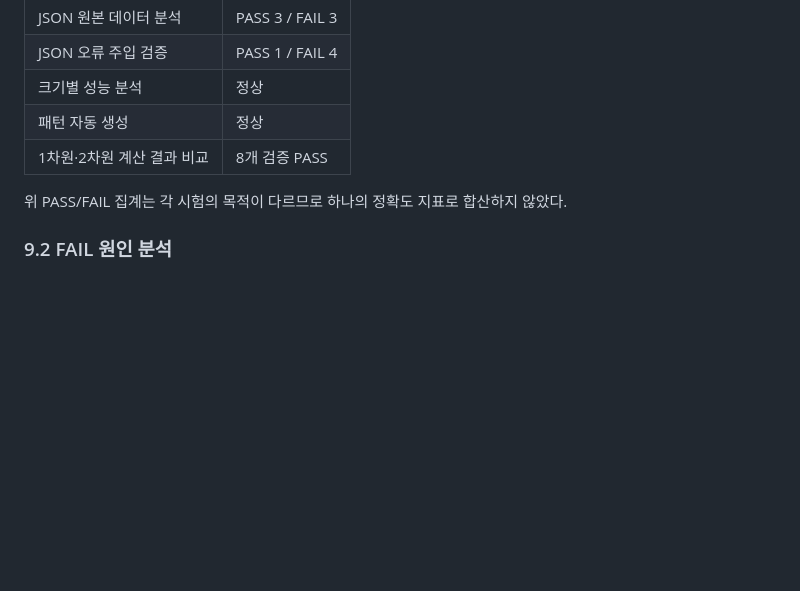
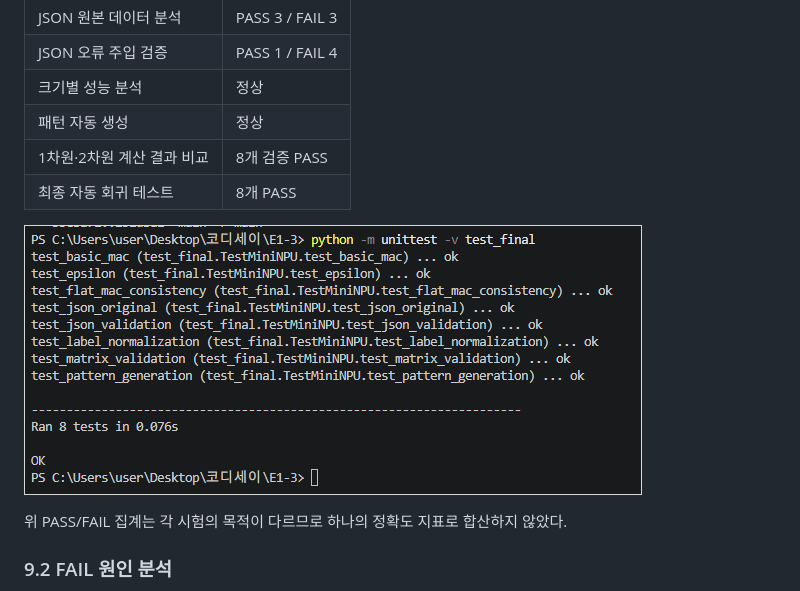
Before and after one commit to neoinkyu/E1-3, a Markdown page: README.md, the part around the change. Drawn GitHub-style; pictures changed too: docs/images/10-final-result.png (added); blank space fills up the shorter version.

```diff
--- a/README.md
+++ b/README.md
@@ -332,6 +332,9 @@ Cross 및 X 패턴을 대상으로 원래 MAC 함수와 최적화 MAC 함수의
 | 크기별 성능 분석 | 정상 |
 | 패턴 자동 생성 | 정상 |
 | 1차원·2차원 계산 결과 비교 | 8개 검증 PASS |
+| 최종 자동 회귀 테스트 | 8개 PASS |
+
+![최종 자동 회귀 테스트 결과](docs/images/10-final-result.png)
 
 위 PASS/FAIL 집계는 각 시험의 목적이 다르므로 하나의 정확도 지표로 합산하지 않았다.
 
```
Also changed, not shown: 1 other file.
